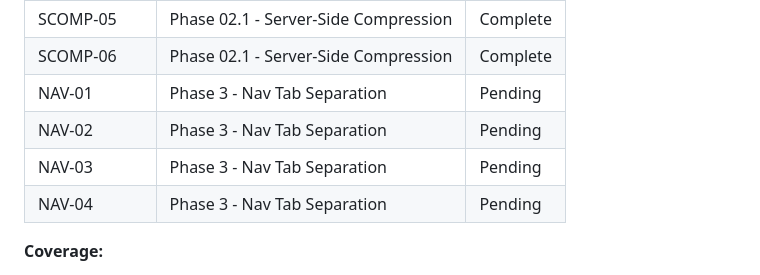
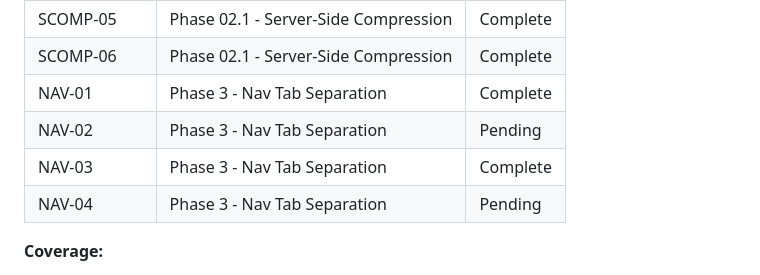
Before and after one commit to pengr3/pdf_merger, a Markdown page: .planning/REQUIREMENTS.md, the part around one of its changes. Drawn GitHub-style.

```diff
--- a/.planning/REQUIREMENTS.md
+++ b/.planning/REQUIREMENTS.md
@@ -108,9 +108,9 @@ Which phases cover which requirements. Updated during roadmap creation.
 | SCOMP-04 | Phase 02.1 - Server-Side Compression | Complete |
 | SCOMP-05 | Phase 02.1 - Server-Side Compression | Complete |
 | SCOMP-06 | Phase 02.1 - Server-Side Compression | Complete |
-| NAV-01 | Phase 3 - Nav Tab Separation | Pending |
+| NAV-01 | Phase 3 - Nav Tab Separation | Complete |
 | NAV-02 | Phase 3 - Nav Tab Separation | Pending |
-| NAV-03 | Phase 3 - Nav Tab Separation | Pending |
+| NAV-03 | Phase 3 - Nav Tab Separation | Complete |
 | NAV-04 | Phase 3 - Nav Tab Separation | Pending |
 
 **Coverage:**
```
Also changed, not shown: other parts of .planning/REQUIREMENTS.md (+2 -2 lines), .planning/STATE.md (+16 -12 lines), 1 other file.
